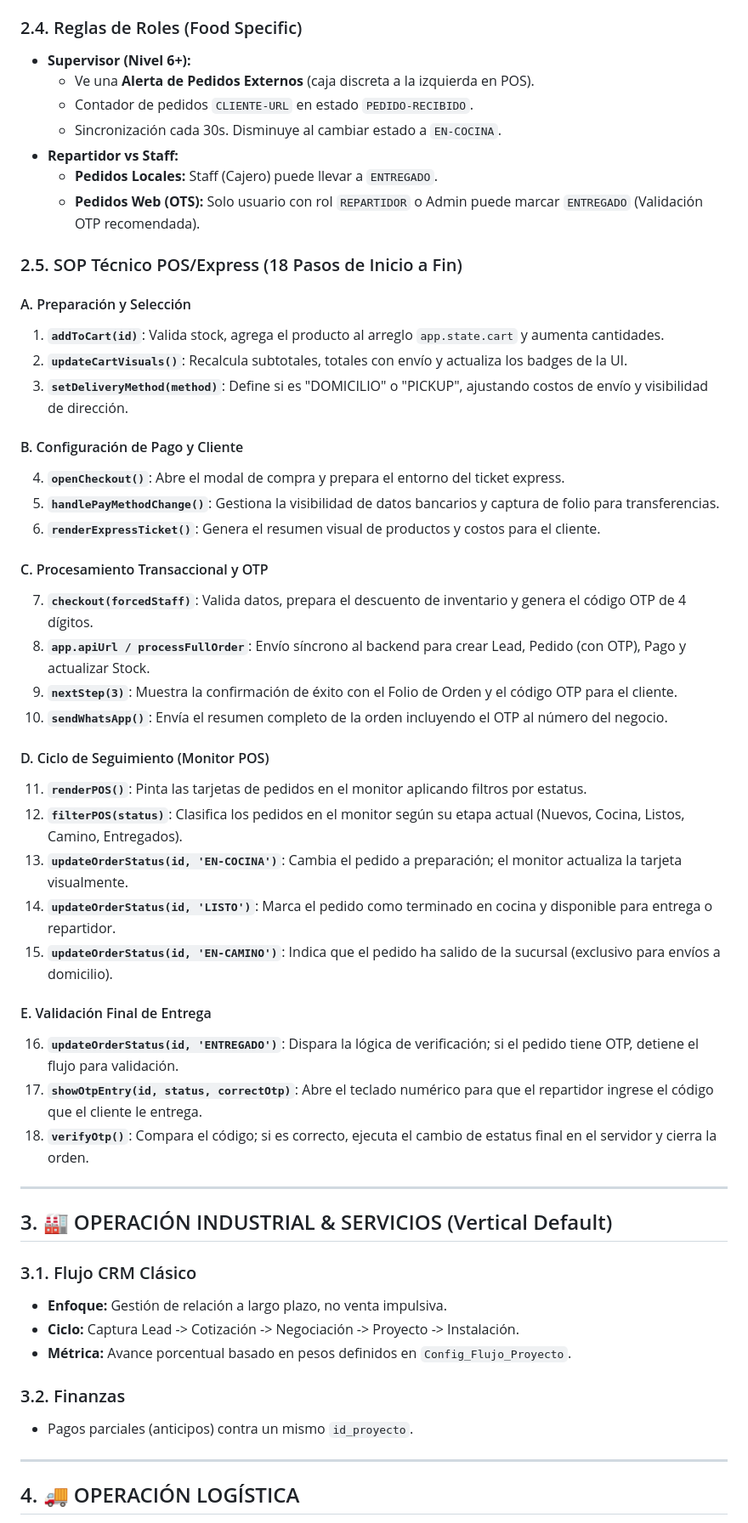
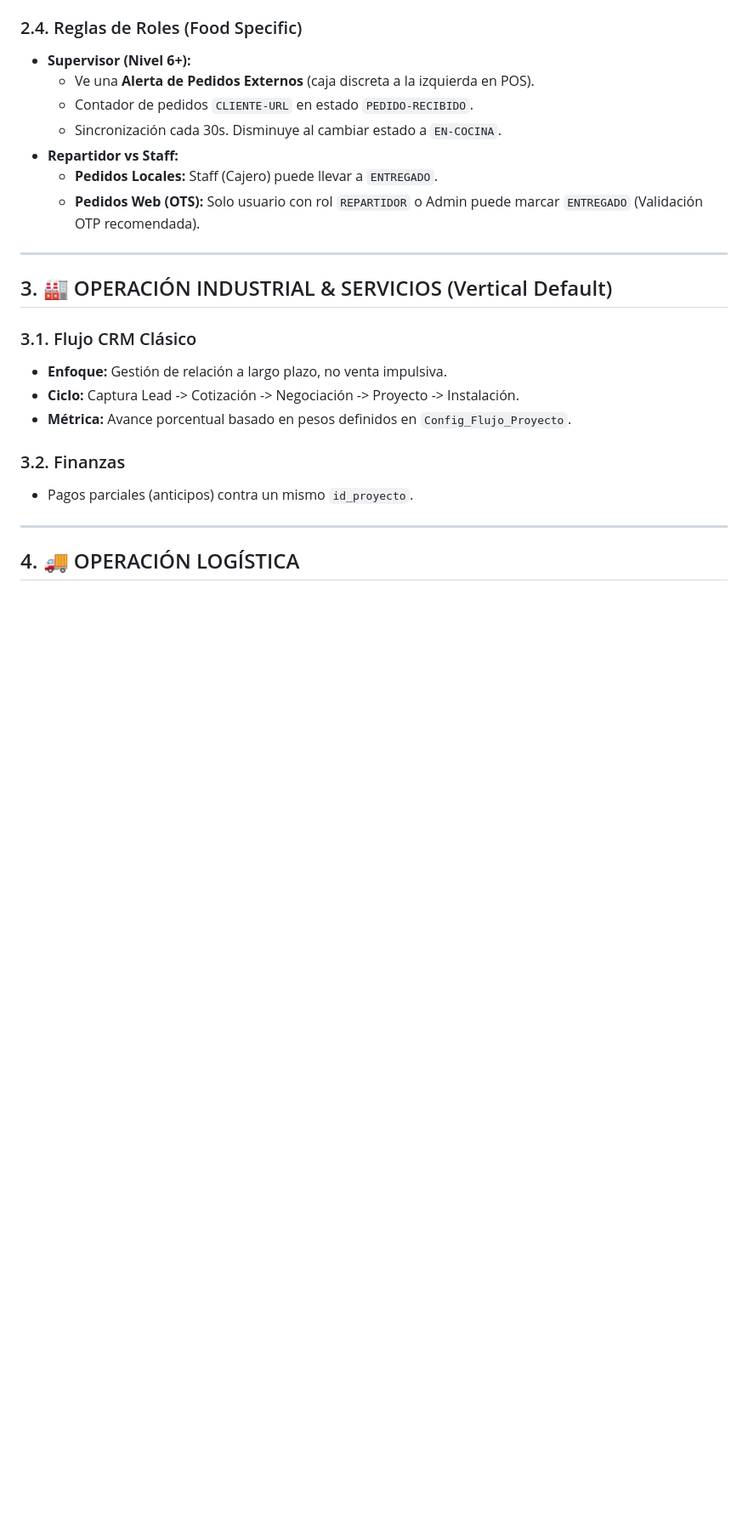
Before and after one commit to SUITORG/BITE, a Markdown page: .agent/workflows/manual-operativo.md, the part around the change. Shown at 85% size. Drawn GitHub-style; blank space fills up the shorter version.

Commit message:
Docs: Creación de manuales POS/Express independientes y limpieza de Manual Operativo (v4.7.2)

```diff
--- a/.agent/workflows/manual-operativo.md
+++ b/.agent/workflows/manual-operativo.md
@@ -64,37 +64,8 @@ El flujo DEBE ser estrictamente secuencial:
   - **Pedidos Locales:** Staff (Cajero) puede llevar a `ENTREGADO`.
   - **Pedidos Web (OTS):** Solo usuario con rol `REPARTIDOR` o Admin puede marcar `ENTREGADO` (Validación OTP recomendada).
 
-### 2.5. SOP Técnico POS/Express (18 Pasos de Inicio a Fin)
 
-#### A. Preparación y Selección
-1.  **`addToCart(id)`**: Valida stock, agrega el producto al arreglo `app.state.cart` y aumenta cantidades.
-2.  **`updateCartVisuals()`**: Recalcula subtotales, totales con envío y actualiza los badges de la UI.
-3.  **`setDeliveryMethod(method)`**: Define si es "DOMICILIO" o "PICKUP", ajustando costos de envío y visibilidad de dirección.
-
-#### B. Configuración de Pago y Cliente
-4.  **`openCheckout()`**: Abre el modal de compra y prepara el entorno del ticket express.
-5.  **`handlePayMethodChange()`**: Gestiona la visibilidad de datos bancarios y captura de folio para transferencias.
-6.  **`renderExpressTicket()`**: Genera el resumen visual de productos y costos para el cliente.
-
-#### C. Procesamiento Transaccional y OTP
-7.  **`checkout(forcedStaff)`**: Valida datos, prepara el descuento de inventario y genera el código OTP de 4 dígitos.
-8.  **`app.apiUrl / processFullOrder`**: Envío síncrono al backend para crear Lead, Pedido (con OTP), Pago y actualizar Stock.
-9.  **`nextStep(3)`**: Muestra la confirmación de éxito con el Folio de Orden y el código OTP para el cliente.
-10. **`sendWhatsApp()`**: Envía el resumen completo de la orden incluyendo el OTP al número del negocio.
-
-#### D. Ciclo de Seguimiento (Monitor POS)
-11. **`renderPOS()`**: Pinta las tarjetas de pedidos en el monitor aplicando filtros por estatus.
-12. **`filterPOS(status)`**: Clasifica los pedidos en el monitor según su etapa actual (Nuevos, Cocina, Listos, Camino, Entregados).
-13. **`updateOrderStatus(id, 'EN-COCINA')`**: Cambia el pedido a preparación; el monitor actualiza la tarjeta visualmente.
-14. **`updateOrderStatus(id, 'LISTO')`**: Marca el pedido como terminado en cocina y disponible para entrega o repartidor.
-15. **`updateOrderStatus(id, 'EN-CAMINO')`**: Indica que el pedido ha salido de la sucursal (exclusivo para envíos a domicilio).
-
-#### E. Validación Final de Entrega
-16. **`updateOrderStatus(id, 'ENTREGADO')`**: Dispara la lógica de verificación; si el pedido tiene OTP, detiene el flujo para validación.
-17. **`showOtpEntry(id, status, correctOtp)`**: Abre el teclado numérico para que el repartidor ingrese el código que el cliente le entrega.
-18. **`verifyOtp()`**: Compara el código; si es correcto, ejecuta el cambio de estatus final en el servidor y cierra la orden.
-
----
+ ---
 
 ## 3. 🏭 OPERACIÓN INDUSTRIAL & SERVICIOS (Vertical Default)
 
```
Also changed, not shown: manual-operaciones.md (added, +29 -0 lines), pos-express.md (added, +31 -0 lines).
